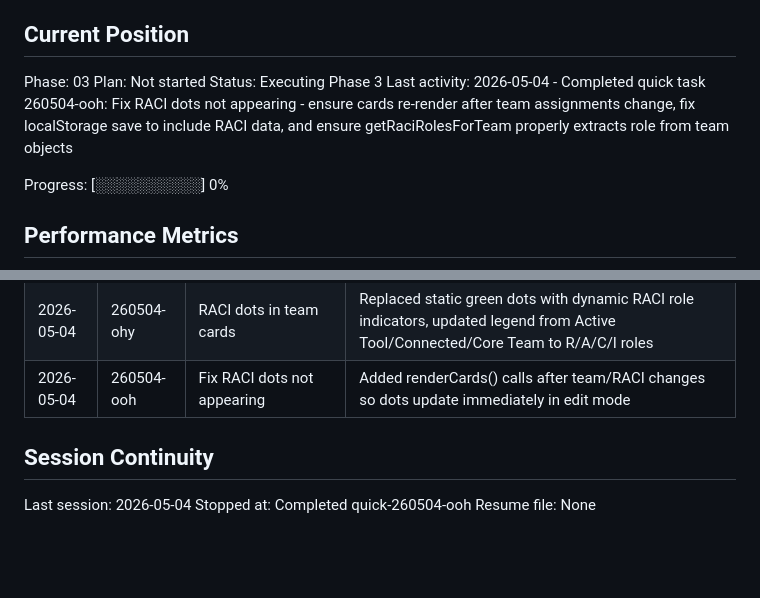
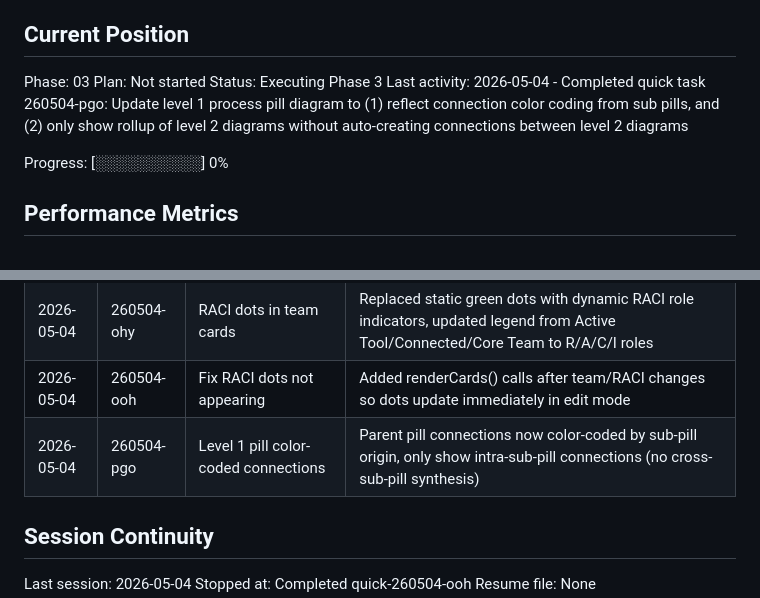
Before and after one commit to pkim-1/op-model-ecosystem-editor, a Markdown page: .planning/STATE.md, 2 parts joined by grey strips. Rendered like a GitHub page; blank space fills up the shorter version.

Commit message:
docs(quick-260504-pgo): Update level 1 process pill diagram to (1) reflect connection color coding from sub pills, and (2) only show rollup of level 2 diagrams without auto-creating connections between level 2 diagrams

```diff
--- a/.planning/STATE.md
+++ b/.planning/STATE.md
@@ -28,7 +28,7 @@ See: .planning/PROJECT.md (updated 2026-04-14)
 Phase: 03
 Plan: Not started
 Status: Executing Phase 3
-Last activity: 2026-05-04 - Completed quick task 260504-ooh: Fix RACI dots not appearing - ensure cards re-render after team assignments change, fix localStorage save to include RACI data, and ensure getRaciRolesForTeam properly extracts role from team objects
+Last activity: 2026-05-04 - Completed quick task 260504-pgo: Update level 1 process pill diagram to (1) reflect connection color coding from sub pills, and (2) only show rollup of level 2 diagrams without auto-creating connections between level 2 diagrams
 
 Progress: [░░░░░░░░░░] 0%
 
@@ -102,6 +102,7 @@ Items acknowledged and carried forward from previous milestone close:
 | 2026-05-04 | 260504-o52 | Active pill glow + parent colors + RACI | Color-matched active sub-pill glow, multi-color parent pill indicators, RACI role selector for team assignments |
 | 2026-05-04 | 260504-ohy | RACI dots in team cards | Replaced static green dots with dynamic RACI role indicators, updated legend from Active Tool/Connected/Core Team to R/A/C/I roles |
 | 2026-05-04 | 260504-ooh | Fix RACI dots not appearing | Added renderCards() calls after team/RACI changes so dots update immediately in edit mode |
+| 2026-05-04 | 260504-pgo | Level 1 pill color-coded connections | Parent pill connections now color-coded by sub-pill origin, only show intra-sub-pill connections (no cross-sub-pill synthesis) |
 
 ## Session Continuity
 
```
Also changed, not shown: 2 other files.
